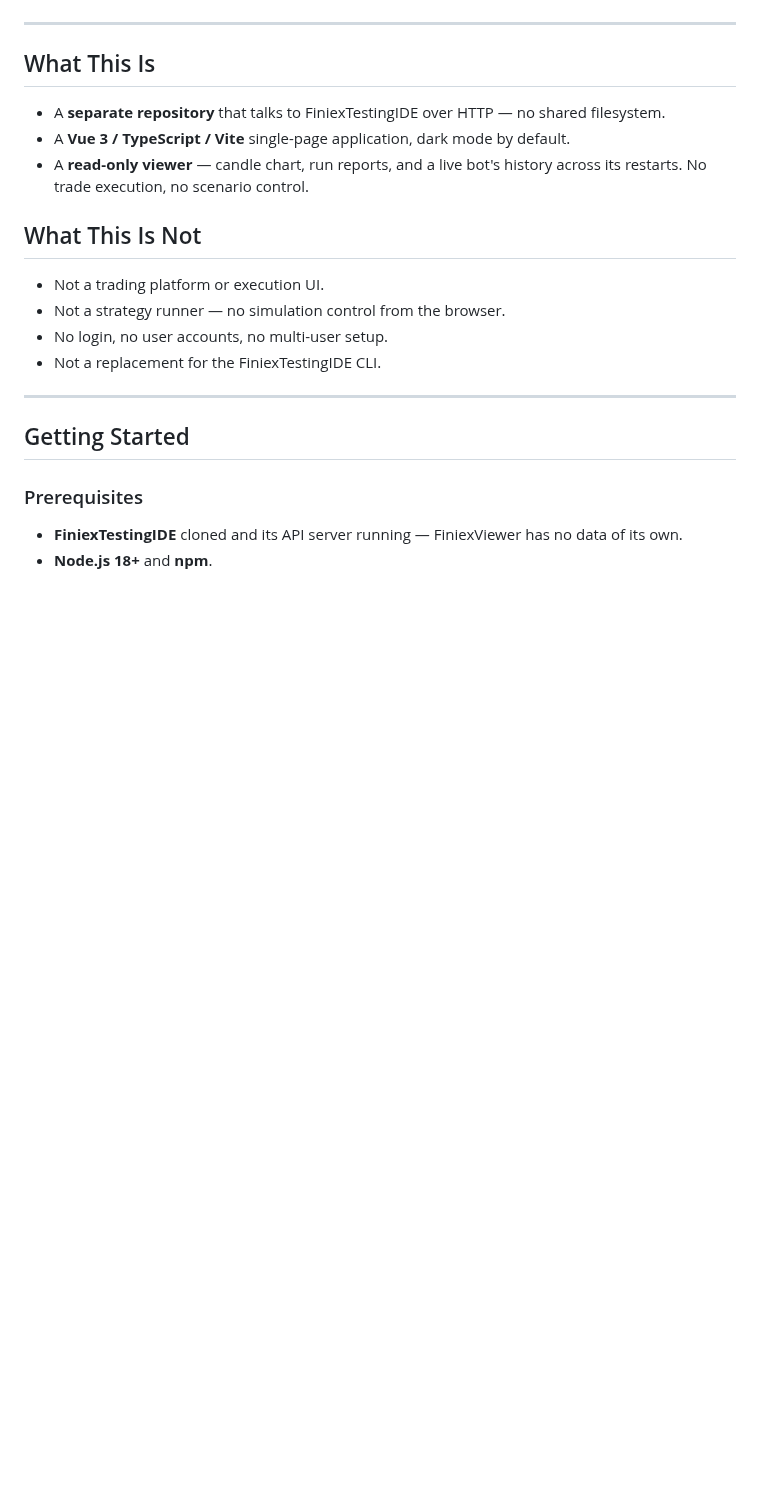
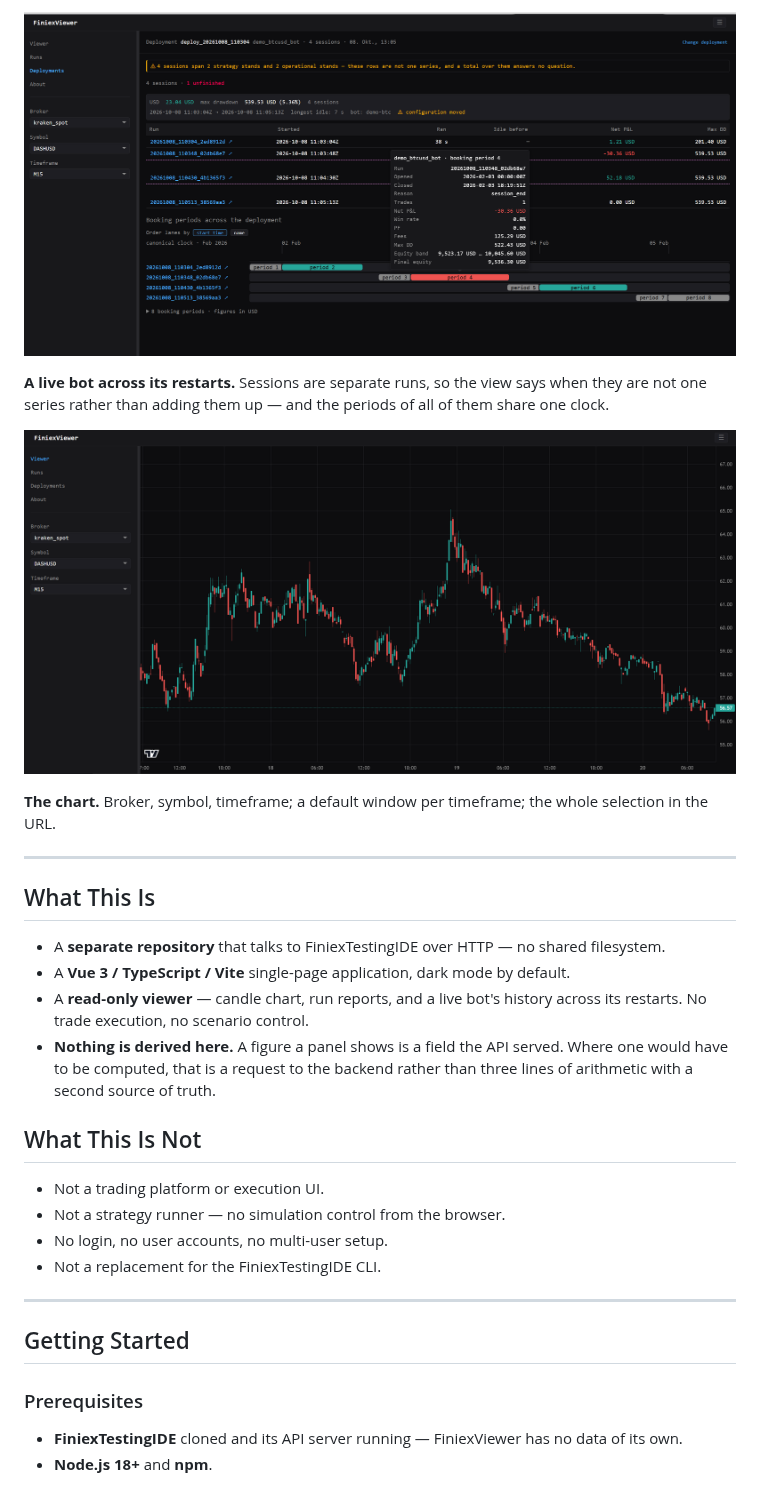
Before and after one commit to dc-deal/FiniexViewer, a Markdown page: README.md, the part around one of its changes. GitHub-like rendering; pictures changed too: docs/images/deployment_sessions_dark.png (added), docs/images/viewer_chart_dark.png; blank space fills up the shorter version.

```diff
--- a/README.md
+++ b/README.md
@@ -11,3 +29,12 @@ Read-only candle chart that loads historical bar data from a running FiniexTesti
+![A deployment and its sessions](docs/images/deployment_sessions_dark.png)
+
+**A live bot across its restarts.** Sessions are separate runs, so the view says when they are not
+one series rather than adding them up — and the periods of all of them share one clock.
+
+![The candle chart](docs/images/viewer_chart_dark.png)
+
+**The chart.** Broker, symbol, timeframe; a default window per timeframe; the whole selection in
+the URL.
 
 ---
 
@@ -16,6 +43,7 @@ Read-only candle chart that loads historical bar data from a running FiniexTesti
 - A **separate repository** that talks to FiniexTestingIDE over HTTP — no shared filesystem.
 - A **Vue 3 / TypeScript / Vite** single-page application, dark mode by default.
 - A **read-only viewer** — candle chart, run reports, and a live bot's history across its restarts. No trade execution, no scenario control.
+- **Nothing is derived here.** A figure a panel shows is a field the API served. Where one would have to be computed, that is a request to the backend rather than three lines of arithmetic with a second source of truth.
 
 ## What This Is Not
 
```
Also changed, not shown: other parts of README.md (+36 -5 lines), docs/frontend_architecture.md (+5 -2 lines), docs/testing_architecture.md (+1 -1 lines), docs/images/booking_periods_dark.png (added), docs/images/runs_overview_dark.png (added), 3 other files.
